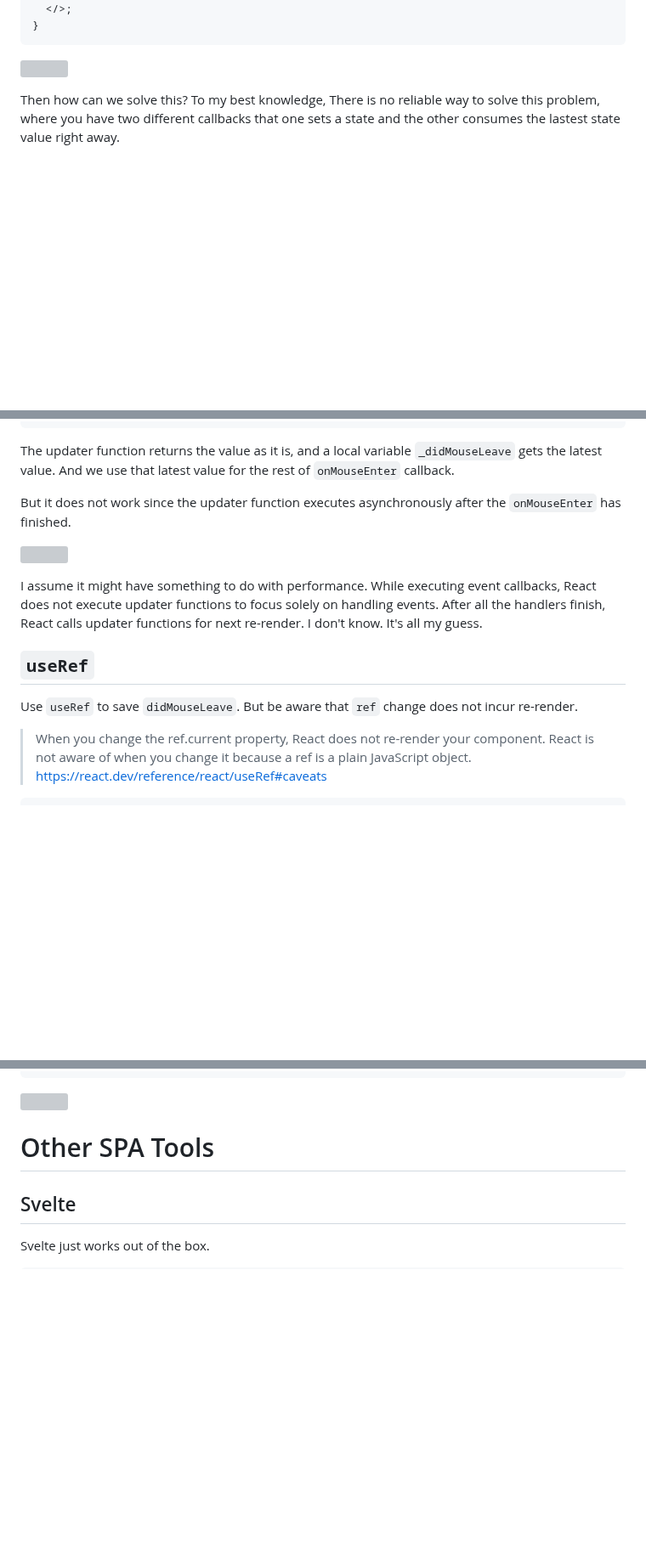
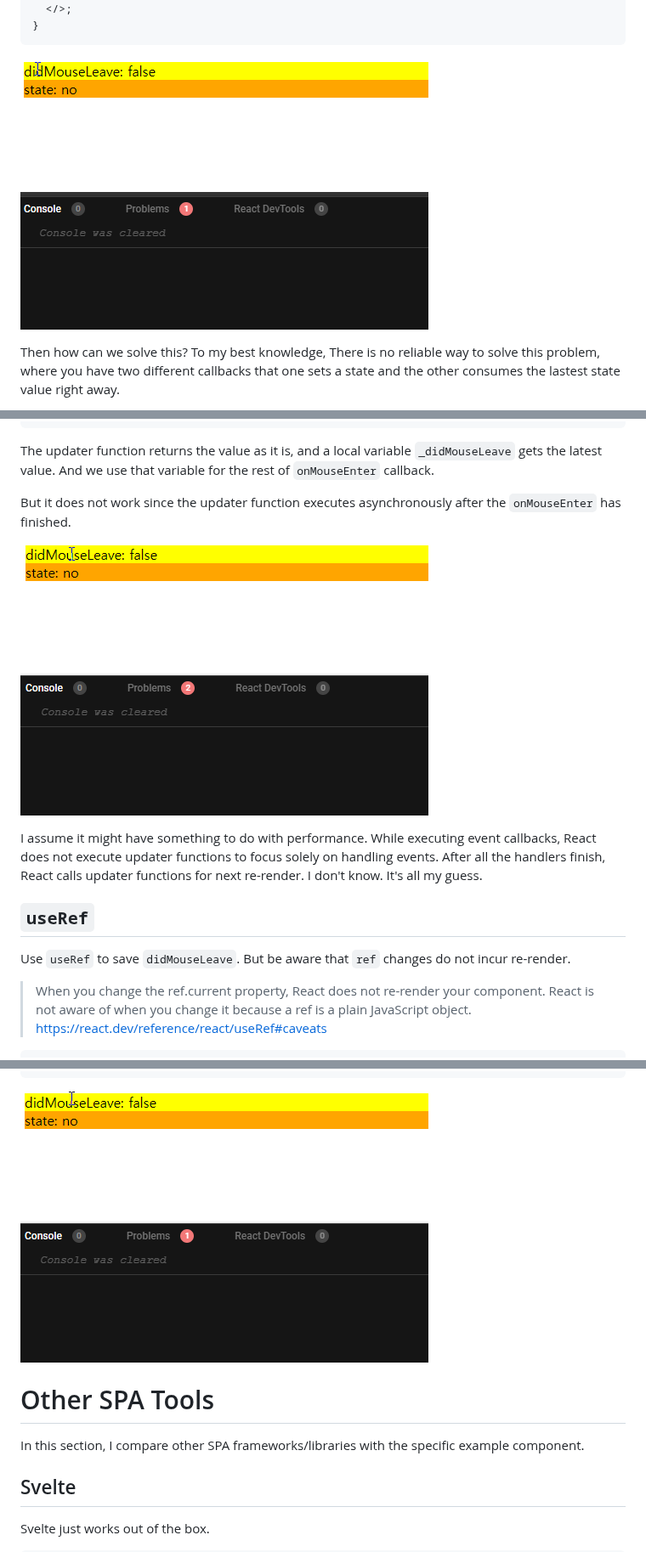
Before and after one commit to dlguswo333/dlguswo333.github.io, a Markdown page: _posts/2023-03-31-what-i-dont-like-in-react.md, 3 parts joined by grey strips. Shown at 85% size. Rendered like a GitHub page; pictures changed too: img/2023-03-31-what-i-dont-like-in-react/react-states-update-async.gif (added), img/2023-03-31-what-i-dont-like-in-react/recoil-updater-function-works.gif (added), img/2023-03-31-what-i-dont-like-in-react/updater-function-not-work.gif (added); blank space fills up the shorter version; grey boxes are pictures that could not be loaded.

Commit message:
Add images to a post and Update post

````diff
--- a/_posts/2023-03-31-what-i-dont-like-in-react.md
+++ b/_posts/2023-03-31-what-i-dont-like-in-react.md
@@ -169,7 +166,7 @@ export default function App() {
 }
 ```
 
-![]()
+![react-states-update-async](/img/2023-03-31-what-i-dont-like-in-react/react-states-update-async.gif)
 
 Then how can we solve this? To my best knowledge,
 There is no reliable way to solve this problem,
@@ -201,12 +198,12 @@ I thought the code would work:
 
 The updater function returns the value as it is,
 and a local variable `_didMouseLeave` gets the latest value.
-And we use that latest value for the rest of `onMouseEnter` callback.
+And we use that variable for the rest of `onMouseEnter` callback.
 
 But it does not work since the updater function executes
 asynchronously after the `onMouseEnter` has finished.
 
-![]()
+![updater-function-not-work](/img/2023-03-31-what-i-dont-like-in-react/updater-function-not-work.gif)
 
 I assume it might have something to do with performance.
 While executing event callbacks, React does not execute updater functions
@@ -216,7 +213,7 @@ I don't know. It's all my guess.
 
 ## `useRef`
 Use `useRef` to save `didMouseLeave`.
-But be aware that `ref` change does not incur re-render.
+But be aware that `ref` changes do not incur re-render.
 
 >When you change the ref.current property, React does not re-render your component. React is not aware of when you change it because a ref is a plain JavaScript object.<br>
 ><https://react.dev/reference/react/useRef#caveats>
@@ -267,9 +266,11 @@ thus **this behavior may change on future releases**.
   }
 ```
 
-![]()
+![recoil-updater-function-works](/img/2023-03-31-what-i-dont-like-in-react/recoil-updater-function-works.gif)
 
 # Other SPA Tools
+In this section, I compare other SPA frameworks/libraries with the specific example component.
+
 ## Svelte
 Svelte just works out of the box.
 
````
Also changed, not shown: other parts of _posts/2023-03-31-what-i-dont-like-in-react.md (+4 -5 lines), img/2023-03-31-what-i-dont-like-in-react/example-not-work.gif (added).
